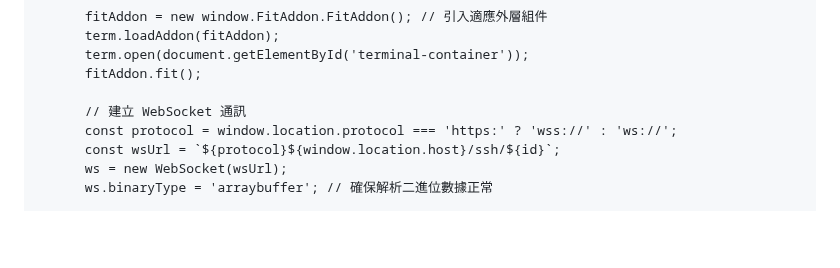
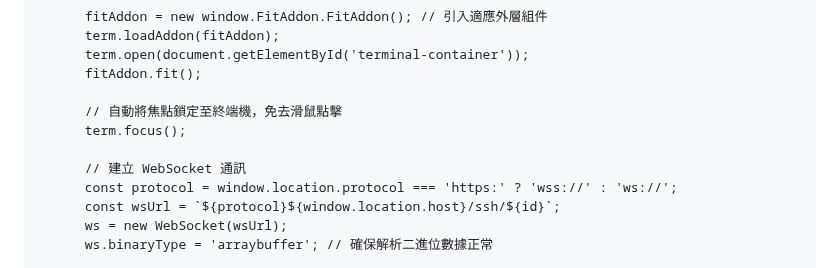
Before and after one commit to sammy0101/cf-webssh, a Markdown page: combined_project_code.md, the part around one of its changes. GitHub-like rendering; blank space fills up the shorter version.

```diff
--- a/combined_project_code.md
+++ b/combined_project_code.md
@@ -540,6 +540,9 @@ id = "KV_NAMESPACE_ID_PLACEHOLDER"
       term.open(document.getElementById('terminal-container'));
       fitAddon.fit();
 
+      // 自動將焦點鎖定至終端機，免去滑鼠點擊
+      term.focus();
+
       // 建立 WebSocket 通訊
       const protocol = window.location.protocol === 'https:' ? 'wss://' : 'ws://';
       const wsUrl = `${protocol}${window.location.host}/ssh/${id}`;
```
Also changed, not shown: other parts of combined_project_code.md (+1 -1 lines).
